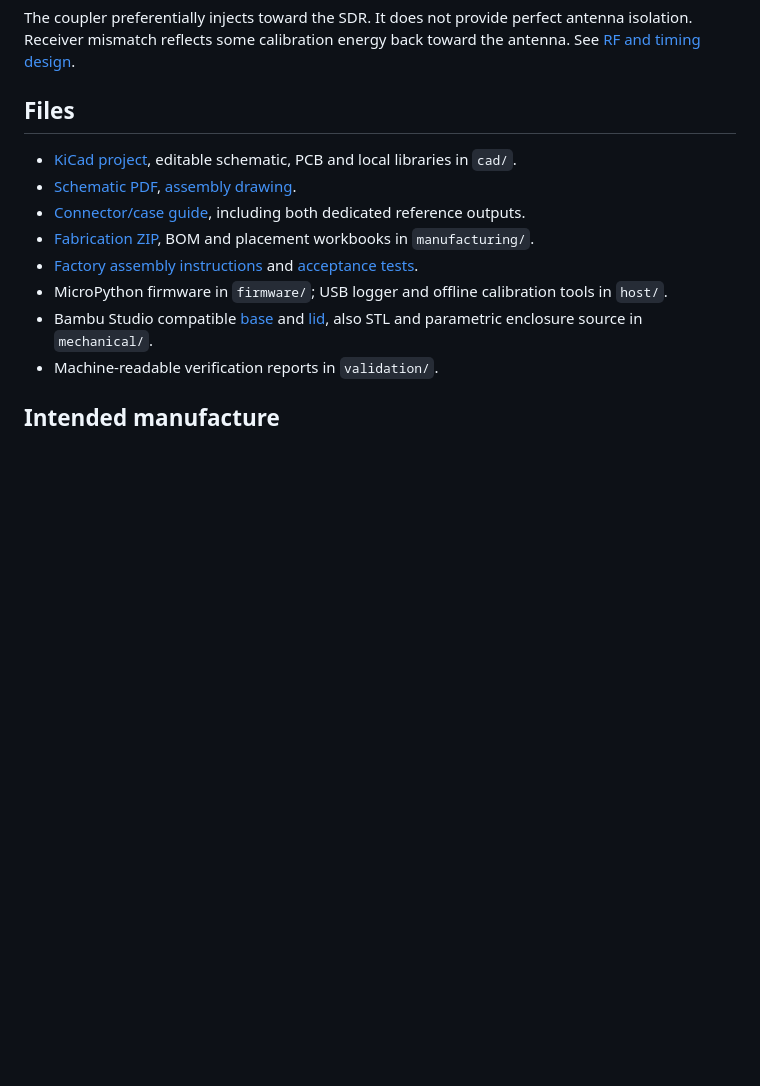
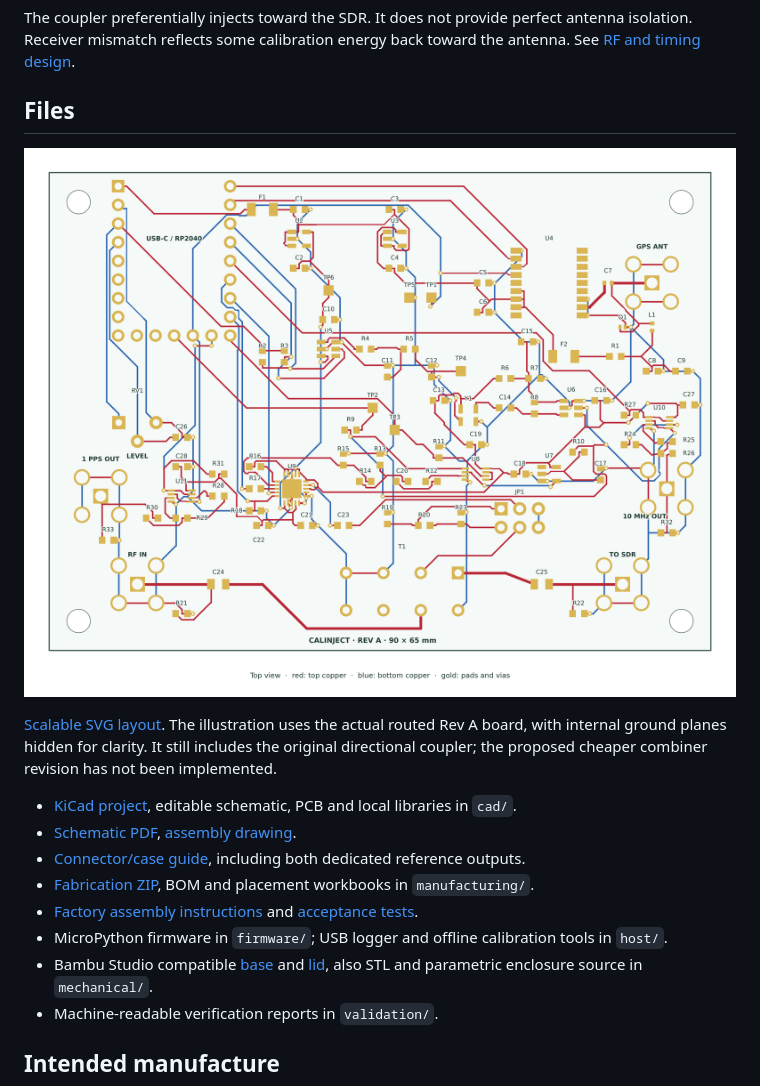
Before and after one commit to jvierine/calinject, a Markdown page: README.md, the part around the change. Rendered like a GitHub page; pictures changed too: docs/board-layout.png (added); blank space fills up the shorter version.

Commit message:
Add color PCB layout illustration from native routed geometry

```diff
--- a/README.md
+++ b/README.md
@@ -28,6 +28,10 @@ Terminate RF IN; do not leave it open. Include the external combiner's insertion
 The coupler preferentially injects toward the SDR. It does not provide perfect antenna isolation. Receiver mismatch reflects some calibration energy back toward the antenna. See [RF and timing design](docs/design.md).
 
 ## Files
+
+![PCB layout: top copper red, bottom copper blue, pads gold](docs/board-layout.png)
+
+[Scalable SVG layout](docs/board-layout.svg). The illustration uses the actual routed Rev A board, with internal ground planes hidden for clarity. It still includes the original directional coupler; the proposed cheaper combiner revision has not been implemented.
 
 - [KiCad project](cad/calinject.kicad_pro), editable schematic, PCB and local libraries in `cad/`.
 - [Schematic PDF](docs/schematic.pdf), [assembly drawing](docs/assembly-top.pdf).
```
Also changed, not shown: 2 other files.
